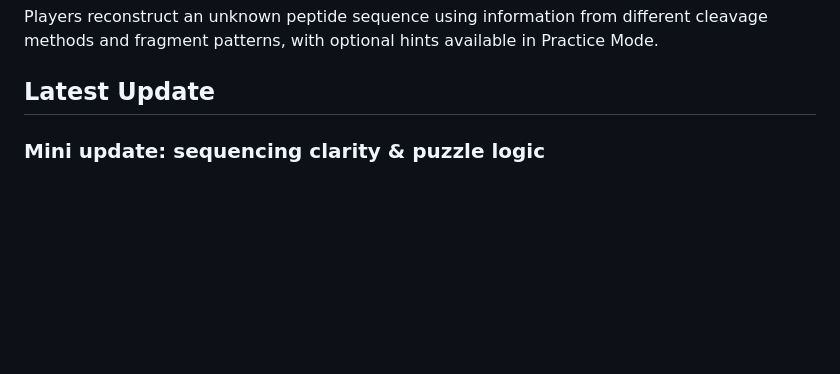
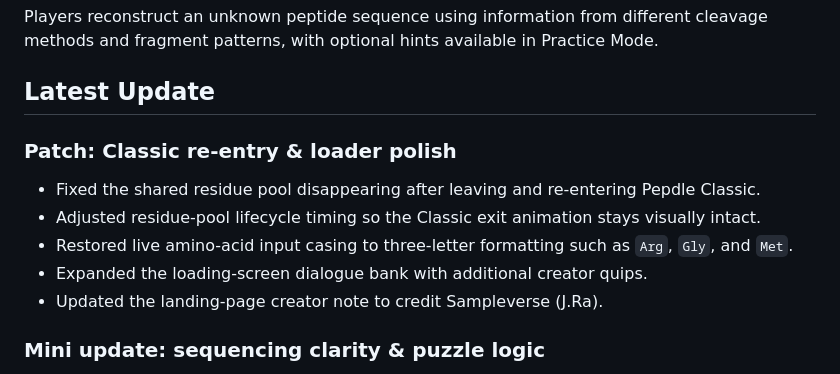
Before and after one commit to sampleverse/Pepdle, a Markdown page: README.md, the part around the change. GitHub-like rendering; blank space fills up the shorter version.

Commit message:
Document Classic re-entry patch

```diff
--- a/README.md
+++ b/README.md
@@ -13,6 +13,14 @@ Players reconstruct an unknown peptide sequence using information from different
 
 
 ## Latest Update
+
+### Patch: Classic re-entry & loader polish
+- Fixed the shared residue pool disappearing after leaving and re-entering Pepdle Classic.
+- Adjusted residue-pool lifecycle timing so the Classic exit animation stays visually intact.
+- Restored live amino-acid input casing to three-letter formatting such as `Arg`, `Gly`, and `Met`.
+- Expanded the loading-screen dialogue bank with additional creator quips.
+- Updated the landing-page creator note to credit Sampleverse (J.Ra).
+
 
 ### Mini update: sequencing clarity & puzzle logic
 - Refined the shared Practice/Classic input-row annotations with taller cleavage markers and cleaner enzyme-label spacing.
```
